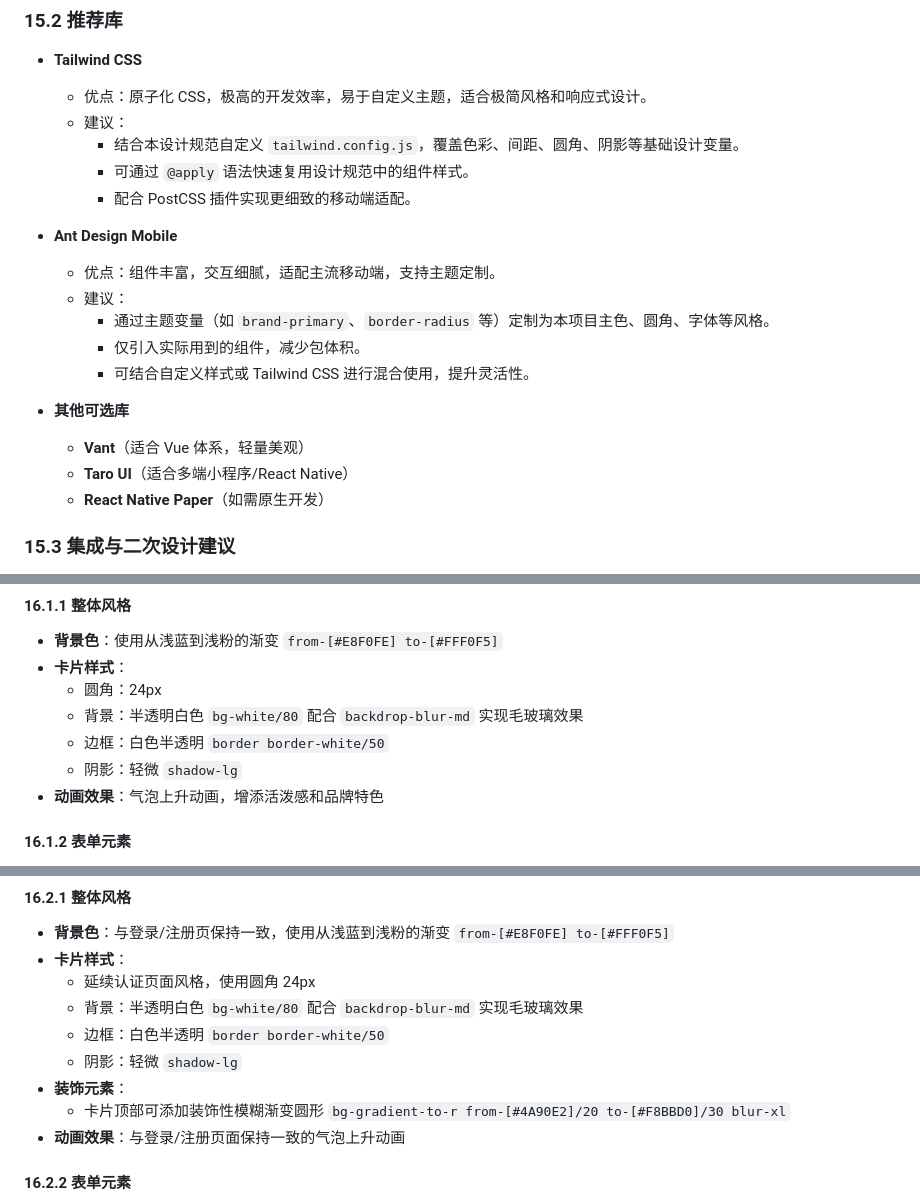
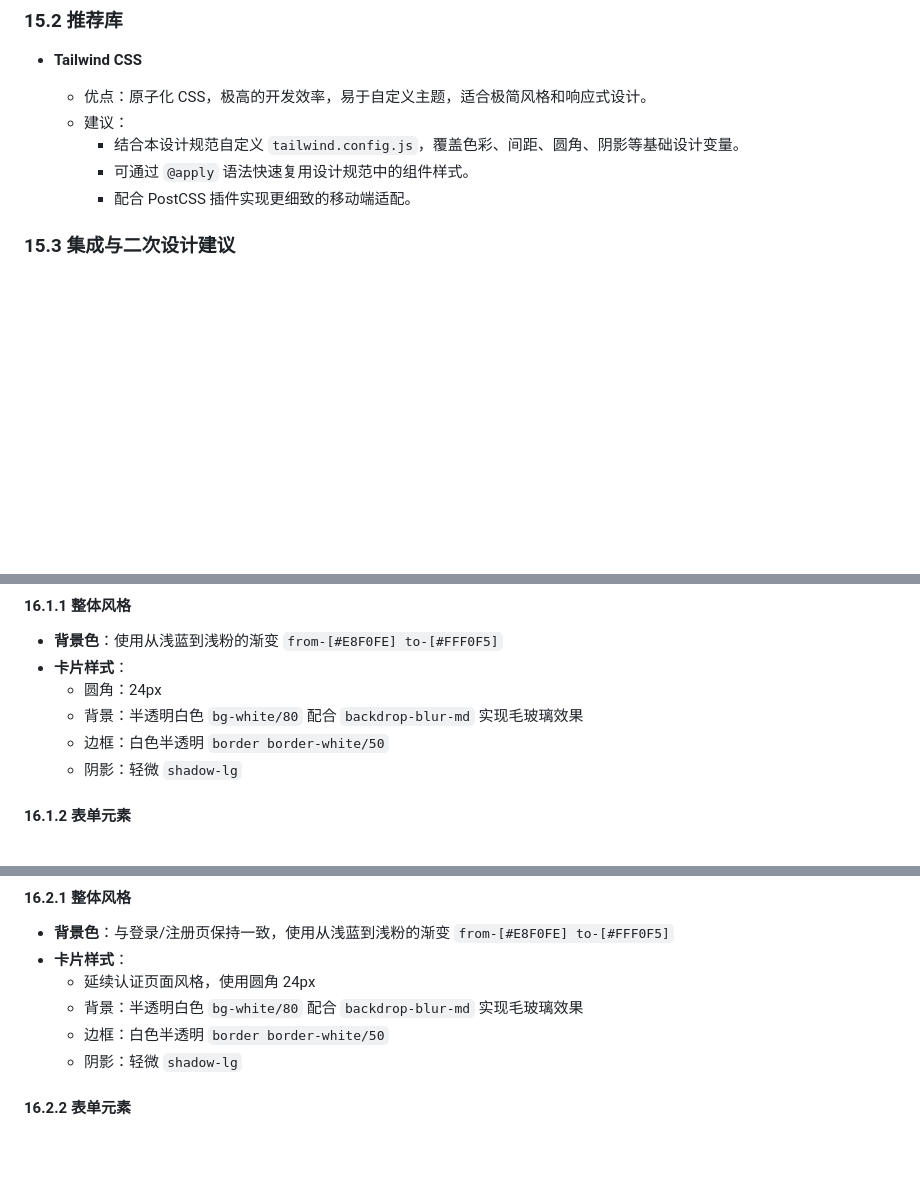
Before and after one commit to Ljhhhhhh/private-parenting-assistant, a Markdown page: doc/design-parttern.md, 3 parts joined by grey strips. GitHub-like rendering; blank space fills up the shorter version.

Commit message:
feat: 修改设计规范说明

```diff
--- a/doc/design-parttern.md
+++ b/doc/design-parttern.md
@@ -531,19 +531,6 @@
     - 可通过 `@apply` 语法快速复用设计规范中的组件样式。
     - 配合 PostCSS 插件实现更细致的移动端适配。
 
-- **Ant Design Mobile**
-
-  - 优点：组件丰富，交互细腻，适配主流移动端，支持主题定制。
-  - 建议：
-    - 通过主题变量（如 `brand-primary`、`border-radius` 等）定制为本项目主色、圆角、字体等风格。
-    - 仅引入实际用到的组件，减少包体积。
-    - 可结合自定义样式或 Tailwind CSS 进行混合使用，提升灵活性。
-
-- **其他可选库**
-  - **Vant**（适合 Vue 体系，轻量美观）
-  - **Taro UI**（适合多端小程序/React Native）
-  - **React Native Paper**（如需原生开发）
-
 ### 15.3 集成与二次设计建议
 
 - 统一主题：所有第三方库需通过主题定制或全局样式覆盖，确保色彩、圆角、字体等与本规范一致。
@@ -570,7 +557,6 @@
   - 背景：半透明白色 `bg-white/80` 配合 `backdrop-blur-md` 实现毛玻璃效果
   - 边框：白色半透明 `border border-white/50`
   - 阴影：轻微 `shadow-lg`
-- **动画效果**：气泡上升动画，增添活泼感和品牌特色
 
 #### 16.1.2 表单元素
 
@@ -636,9 +622,6 @@
   - 背景：半透明白色 `bg-white/80` 配合 `backdrop-blur-md` 实现毛玻璃效果
   - 边框：白色半透明 `border border-white/50`
   - 阴影：轻微 `shadow-lg`
-- **装饰元素**：
-  - 卡片顶部可添加装饰性模糊渐变圆形 `bg-gradient-to-r from-[#4A90E2]/20 to-[#F8BBD0]/30 blur-xl`
-- **动画效果**：与登录/注册页面保持一致的气泡上升动画
 
 #### 16.2.2 表单元素
 
```
